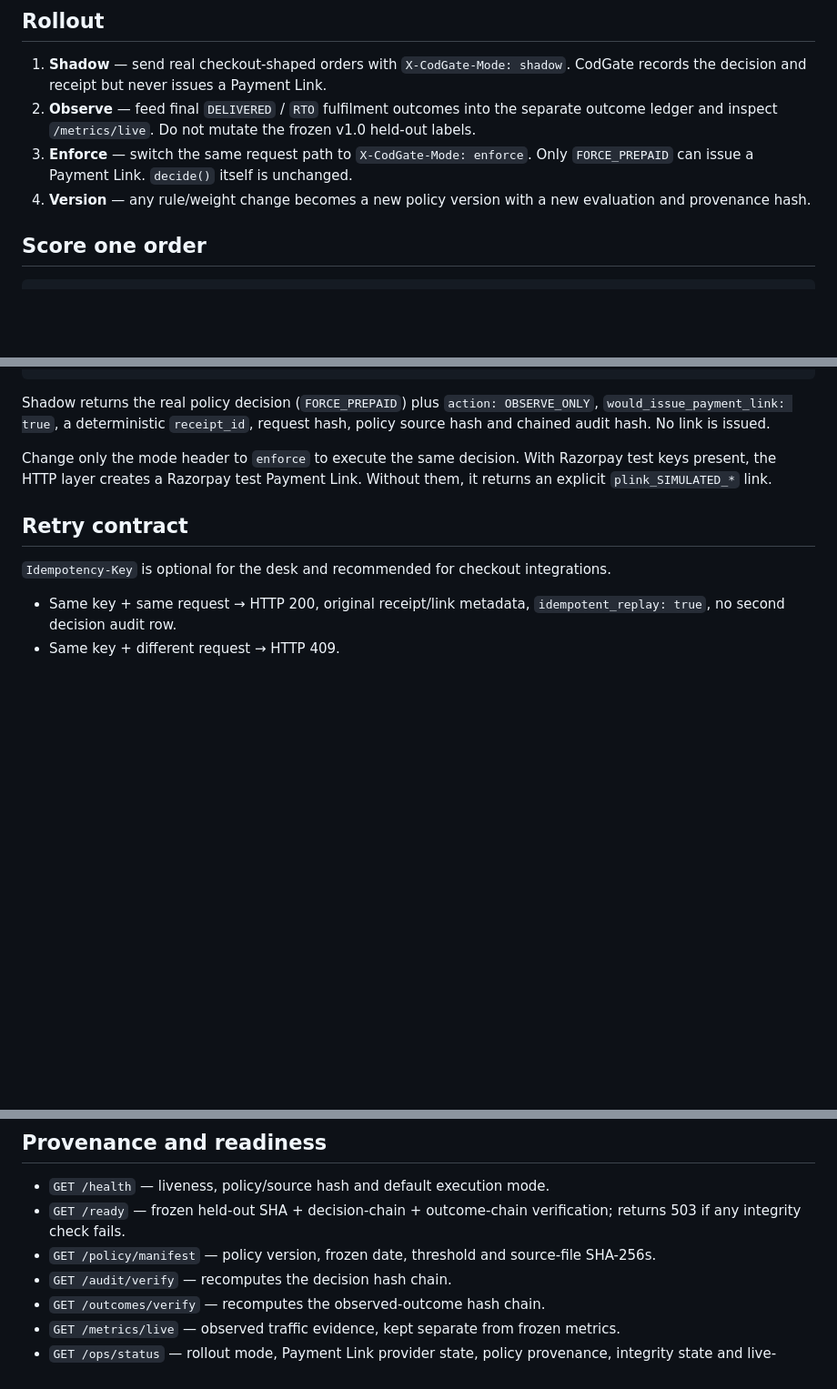
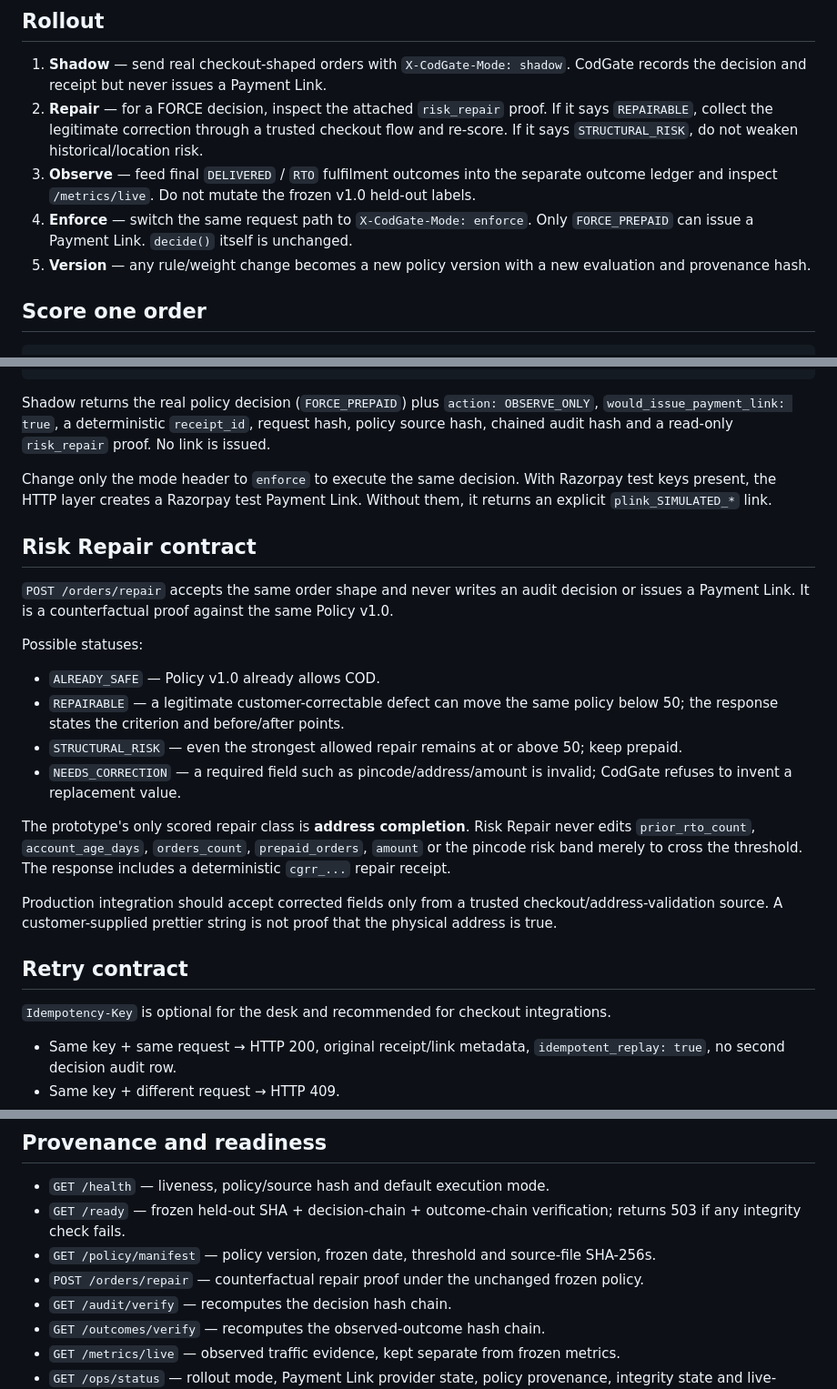
Before and after one commit to Akshu1245/codgate, a Markdown page: docs/INTEGRATION.md, 3 parts joined by grey strips. Shown at 91% size. Drawn GitHub-style; blank space fills up the shorter version.

Commit message:
Add Risk Repair integration contract

````diff
--- a/docs/INTEGRATION.md
+++ b/docs/INTEGRATION.md
@@ -5,9 +5,10 @@ CodGate is meant to sit after an RTO signal and before COD fulfilment. The publi
 ## Rollout
 
 1. **Shadow** — send real checkout-shaped orders with `X-CodGate-Mode: shadow`. CodGate records the decision and receipt but never issues a Payment Link.
-2. **Observe** — feed final `DELIVERED` / `RTO` fulfilment outcomes into the separate outcome ledger and inspect `/metrics/live`. Do not mutate the frozen v1.0 held-out labels.
-3. **Enforce** — switch the same request path to `X-CodGate-Mode: enforce`. Only `FORCE_PREPAID` can issue a Payment Link. `decide()` itself is unchanged.
-4. **Version** — any rule/weight change becomes a new policy version with a new evaluation and provenance hash.
+2. **Repair** — for a FORCE decision, inspect the attached `risk_repair` proof. If it says `REPAIRABLE`, collect the legitimate correction through a trusted checkout flow and re-score. If it says `STRUCTURAL_RISK`, do not weaken historical/location risk.
+3. **Observe** — feed final `DELIVERED` / `RTO` fulfilment outcomes into the separate outcome ledger and inspect `/metrics/live`. Do not mutate the frozen v1.0 held-out labels.
+4. **Enforce** — switch the same request path to `X-CodGate-Mode: enforce`. Only `FORCE_PREPAID` can issue a Payment Link. `decide()` itself is unchanged.
+5. **Version** — any rule/weight change becomes a new policy version with a new evaluation and provenance hash.
 
 ## Score one order
 
@@ -30,9 +31,24 @@ curl -X POST http://localhost:8000/orders/score \
   }'
 ```
 
-Shadow returns the real policy decision (`FORCE_PREPAID`) plus `action: OBSERVE_ONLY`, `would_issue_payment_link: true`, a deterministic `receipt_id`, request hash, policy source hash and chained audit hash. No link is issued.
+Shadow returns the real policy decision (`FORCE_PREPAID`) plus `action: OBSERVE_ONLY`, `would_issue_payment_link: true`, a deterministic `receipt_id`, request hash, policy source hash, chained audit hash and a read-only `risk_repair` proof. No link is issued.
 
 Change only the mode header to `enforce` to execute the same decision. With Razorpay test keys present, the HTTP layer creates a Razorpay test Payment Link. Without them, it returns an explicit `plink_SIMULATED_*` link.
+
+## Risk Repair contract
+
+`POST /orders/repair` accepts the same order shape and never writes an audit decision or issues a Payment Link. It is a counterfactual proof against the same Policy v1.0.
+
+Possible statuses:
+
+- `ALREADY_SAFE` — Policy v1.0 already allows COD.
+- `REPAIRABLE` — a legitimate customer-correctable defect can move the same policy below 50; the response states the criterion and before/after points.
+- `STRUCTURAL_RISK` — even the strongest allowed repair remains at or above 50; keep prepaid.
+- `NEEDS_CORRECTION` — a required field such as pincode/address/amount is invalid; CodGate refuses to invent a replacement value.
+
+The prototype's only scored repair class is **address completion**. Risk Repair never edits `prior_rto_count`, `account_age_days`, `orders_count`, `prepaid_orders`, `amount` or the pincode risk band merely to cross the threshold. The response includes a deterministic `cgrr_...` repair receipt.
+
+Production integration should accept corrected fields only from a trusted checkout/address-validation source. A customer-supplied prettier string is not proof that the physical address is true.
 
 ## Retry contract
 
@@ -70,6 +86,7 @@ In a Razorpay production integration this endpoint would normally be replaced by
 - `GET /health` — liveness, policy/source hash and default execution mode.
 - `GET /ready` — frozen held-out SHA + decision-chain + outcome-chain verification; returns 503 if any integrity check fails.
 - `GET /policy/manifest` — policy version, frozen date, threshold and source-file SHA-256s.
+- `POST /orders/repair` — counterfactual repair proof under the unchanged frozen policy.
 - `GET /audit/verify` — recomputes the decision hash chain.
 - `GET /outcomes/verify` — recomputes the observed-outcome hash chain.
 - `GET /metrics/live` — observed traffic evidence, kept separate from frozen metrics.
````
